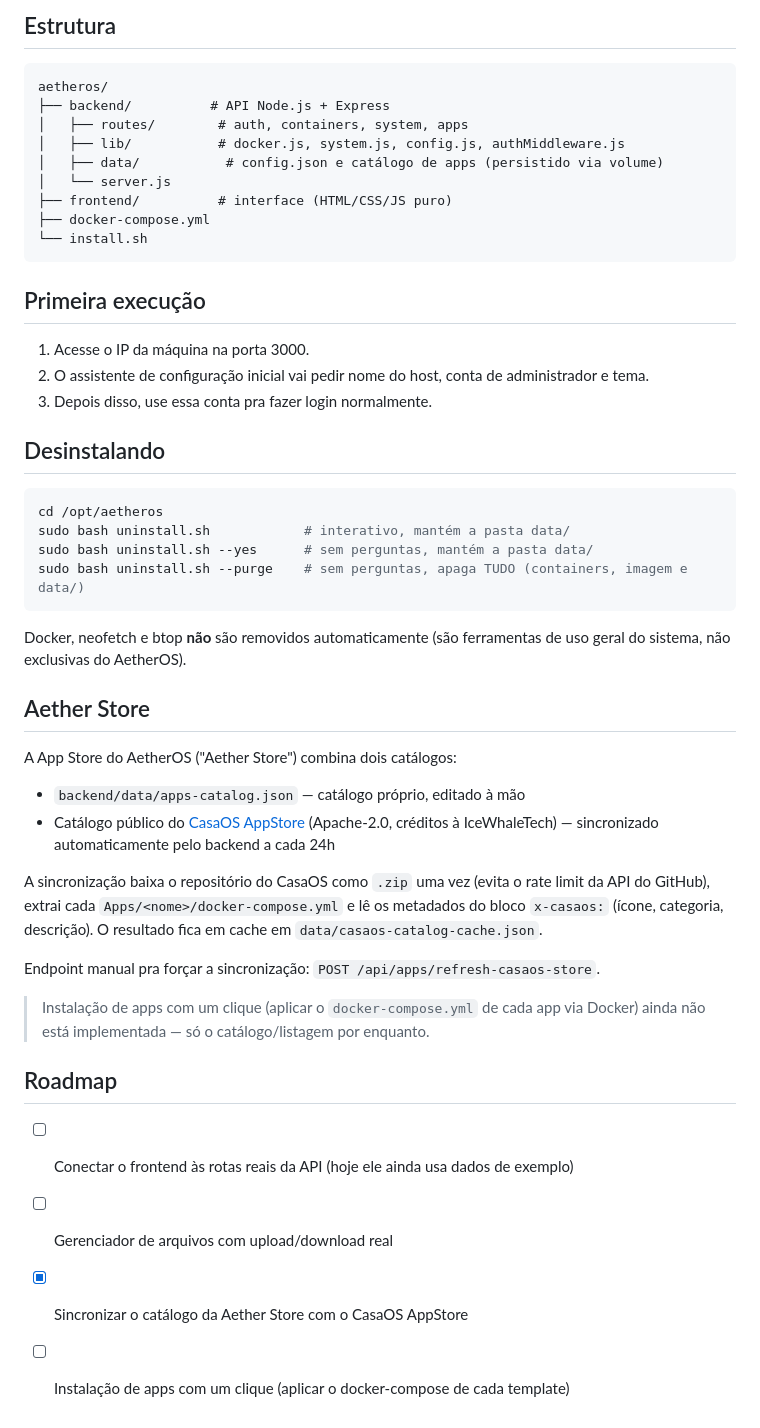
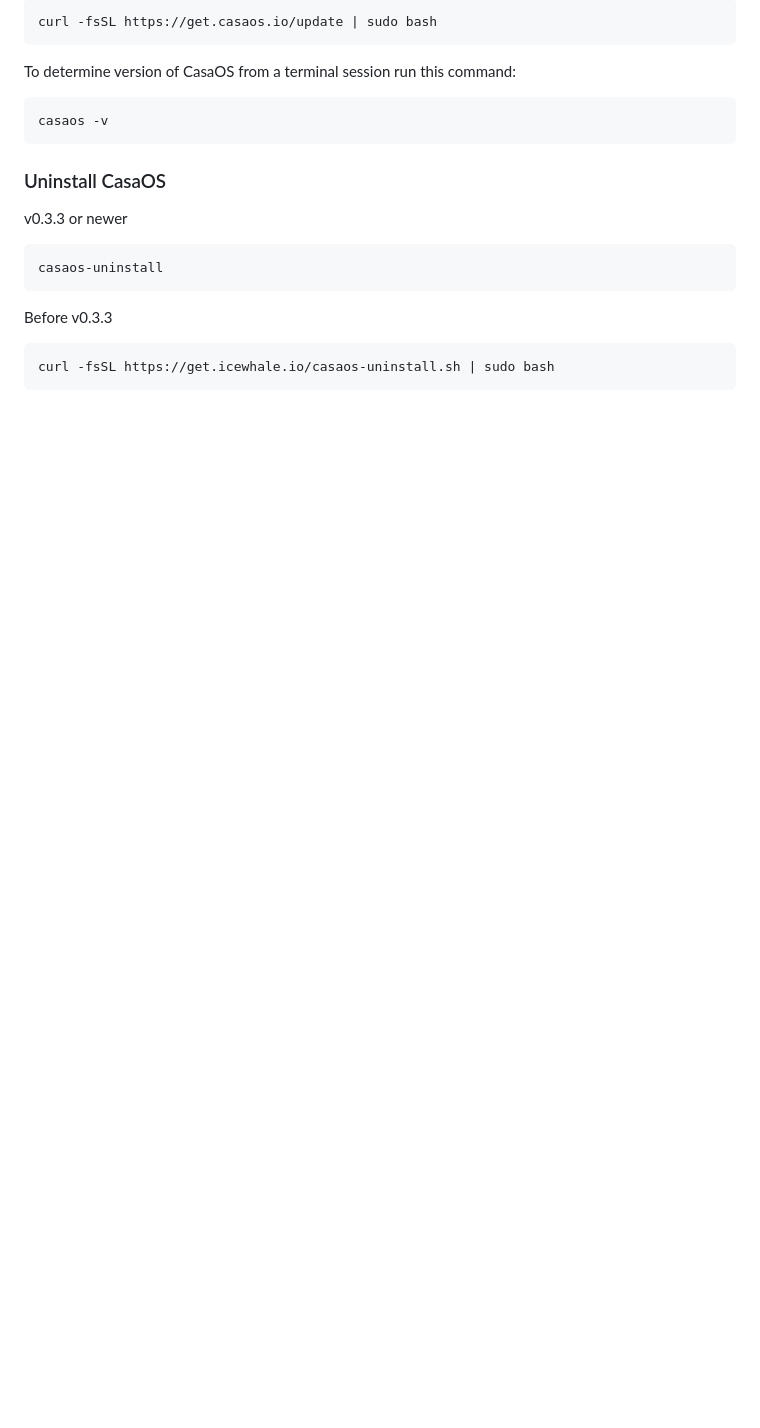
Before and after one commit to OManoSigma09/NexusOS, a Markdown page: README.md, the part around one of its changes. Rendered like a GitHub page; blank space fills up the shorter version.

````diff
--- a/README.md
+++ b/README.md
@@ -32,51 +154,27 @@ npm run dev
 
-## Estrutura
-
-```
-aetheros/
-├── backend/          # API Node.js + Express
-│   ├── routes/        # auth, containers, system, apps
-│   ├── lib/           # docker.js, system.js, config.js, authMiddleware.js
-│   ├── data/           # config.json e catálogo de apps (persistido via volume)
-│   └── server.js
-├── frontend/          # interface (HTML/CSS/JS puro)
-├── docker-compose.yml
-└── install.sh
+```sh
+curl -fsSL https://get.casaos.io/update | sudo bash
 ```
 
-## Primeira execução
+To determine version of CasaOS from a terminal session run this command:
 
-1. Acesse o IP da máquina na porta 3000.
-2. O assistente de configuração inicial vai pedir nome do host, conta de administrador e tema.
-3. Depois disso, use essa conta pra fazer login normalmente.
-
-## Desinstalando
-
-```bash
-cd /opt/aetheros
-sudo bash uninstall.sh            # interativo, mantém a pasta data/
-sudo bash uninstall.sh --yes      # sem perguntas, mantém a pasta data/
-sudo bash uninstall.sh --purge    # sem perguntas, apaga TUDO (containers, imagem e data/)
+```sh
+casaos -v
 ```
 
-Docker, neofetch e btop **não** são removidos automaticamente (são ferramentas de uso geral do sistema, não exclusivas do AetherOS).
 
-## Aether Store
 
-A App Store do AetherOS ("Aether Store") combina dois catálogos:
+### Uninstall CasaOS
 
-- `backend/data/apps-catalog.json` — catálogo próprio, editado à mão
-- Catálogo público do [CasaOS AppStore](https://github.com/IceWhaleTech/CasaOS-AppStore) (Apache-2.0, créditos à IceWhaleTech) — sincronizado automaticamente pelo backend a cada 24h
 
-A sincronização baixa o repositório do CasaOS como `.zip` uma vez (evita o rate limit da API do GitHub), extrai cada `Apps/<nome>/docker-compose.yml` e lê os metadados do bloco `x-casaos:` (ícone, categoria, descrição). O resultado fica em cache em `data/casaos-catalog-cache.json`.
+v0.3.3 or newer
 
-Endpoint manual pra forçar a sincronização: `POST /api/apps/refresh-casaos-store`.
+```sh
+casaos-uninstall
+```
 
-> Instalação de apps com um clique (aplicar o `docker-compose.yml` de cada app via Docker) ainda não está implementada — só o catálogo/listagem por enquanto.
+Before v0.3.3
 
-## Roadmap
-
-- [ ] Conectar o frontend às rotas reais da API (hoje ele ainda usa dados de exemplo)
-- [ ] Gerenciador de arquivos com upload/download real
-- [x] Sincronizar o catálogo da Aether Store com o CasaOS AppStore
-- [ ] Instalação de apps com um clique (aplicar o docker-compose de cada template)
+```sh
+curl -fsSL https://get.icewhale.io/casaos-uninstall.sh | sudo bash
+```
````
Also changed, not shown: other parts of README.md (+142 -20 lines).
